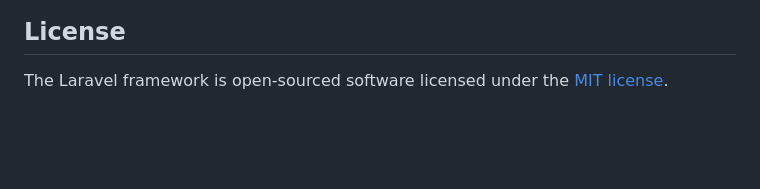
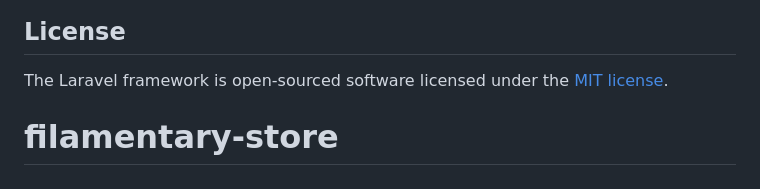
Before and after one commit to DanteDurant/filamentary-store, a Markdown page: README.md, the part around the change. Drawn GitHub-style; blank space fills up the shorter version.

```diff
--- a/README.md
+++ b/README.md
@@ -64,3 +64,4 @@ If you discover a security vulnerability within Laravel, please send an e-mail t
 ## License
 
 The Laravel framework is open-sourced software licensed under the [MIT license](https://opensource.org/licenses/MIT).
+# filamentary-store
```
